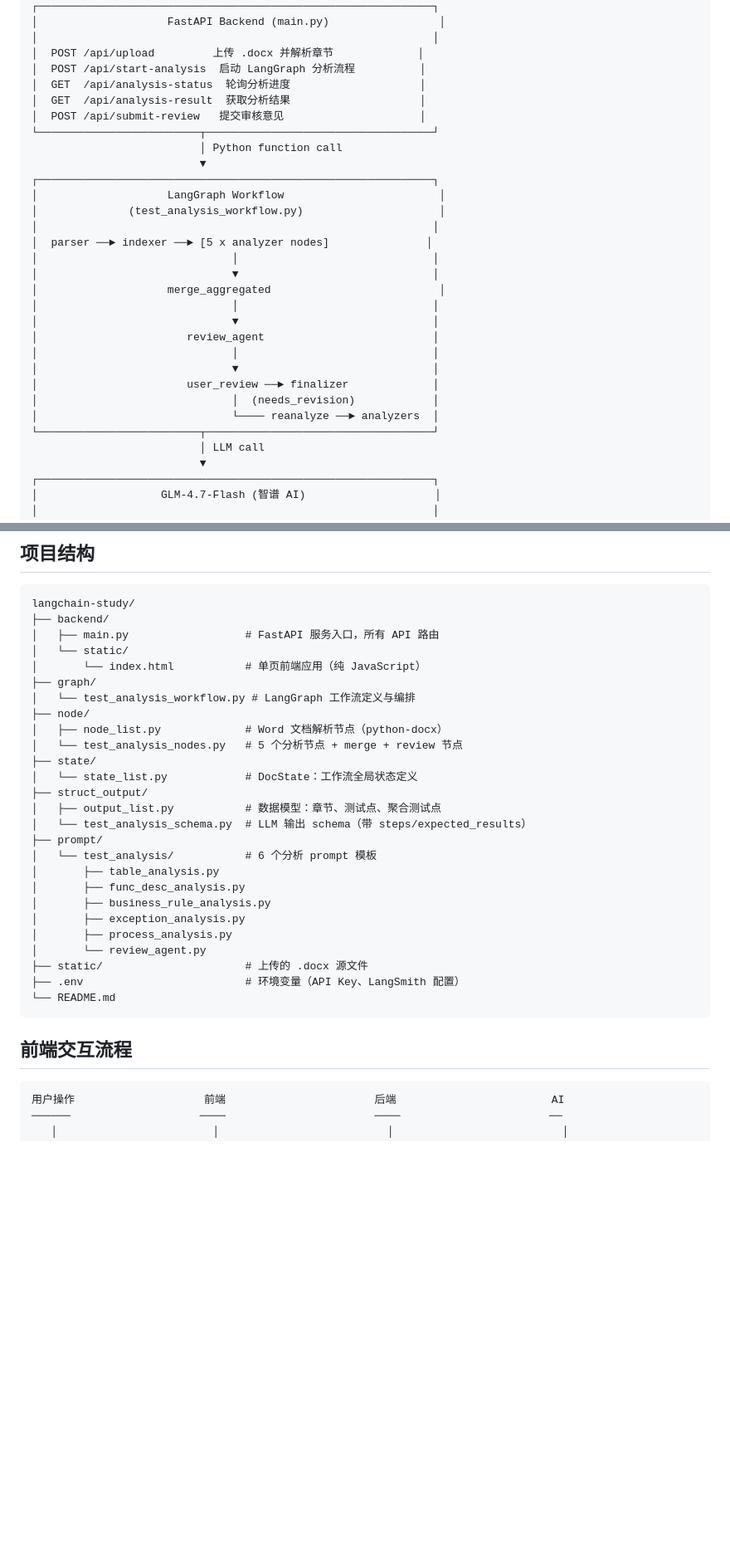
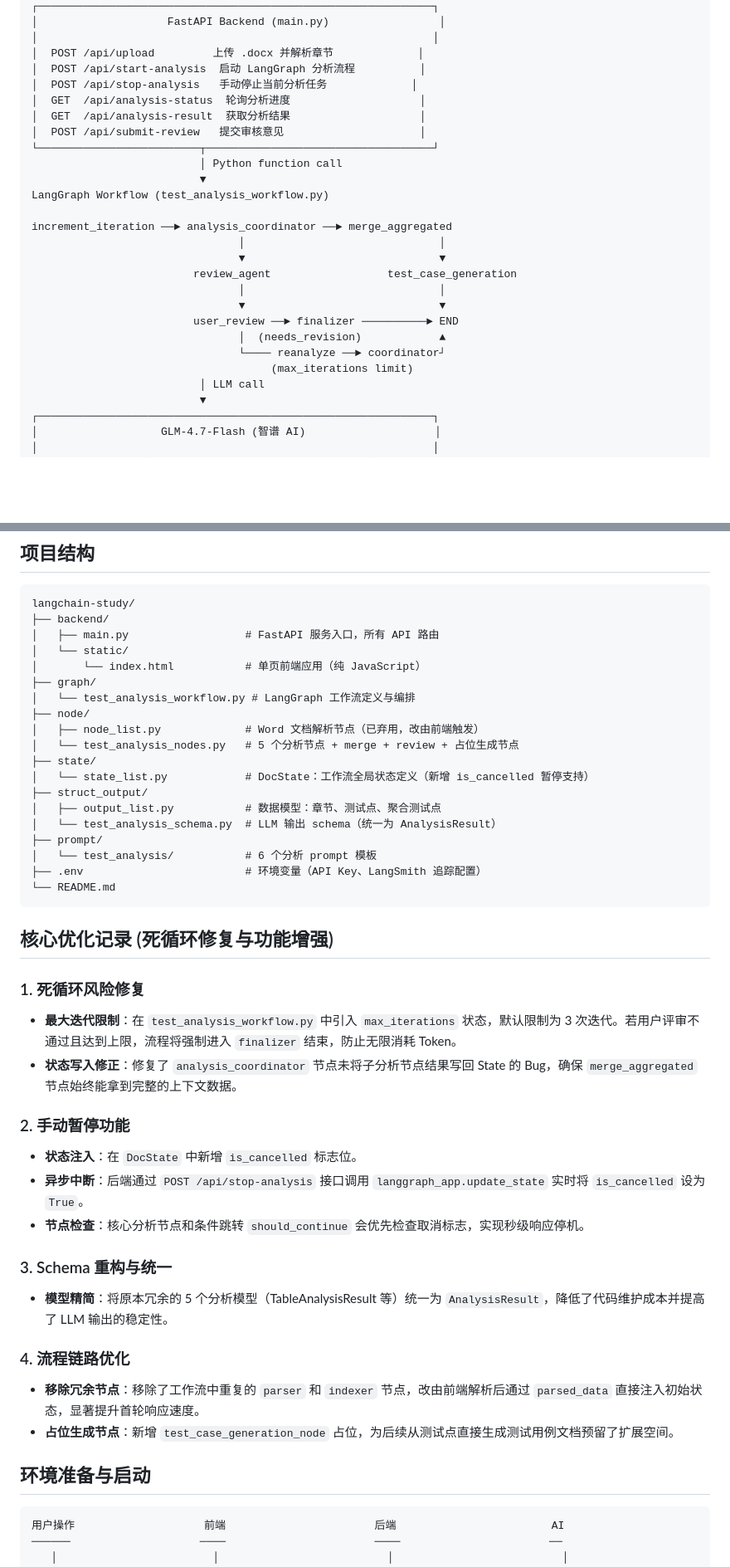
Before and after one commit to this-scientist/langchain-study, a Markdown page: README.md, 2 parts joined by grey strips. Shown at 83% size. Rendered like a GitHub page; blank space fills up the shorter version.

Commit message:
死循环readme update

````diff
--- a/README.md
+++ b/README.md
@@ -16,29 +16,25 @@
 │                                                             │
 │  POST /api/upload         上传 .docx 并解析章节             │
 │  POST /api/start-analysis  启动 LangGraph 分析流程          │
+│  POST /api/stop-analysis   手动停止当前分析任务             │
 │  GET  /api/analysis-status  轮询分析进度                    │
 │  GET  /api/analysis-result  获取分析结果                    │
 │  POST /api/submit-review   提交审核意见                     │
 └─────────────────────────┬───────────────────────────────────┘
                           │ Python function call
                           ▼
-┌─────────────────────────────────────────────────────────────┐
-│                    LangGraph Workflow                        │
-│              (test_analysis_workflow.py)                     │
-│                                                             │
-│  parser ──► indexer ──► [5 x analyzer nodes]               │
-│                              │                              │
-│                              ▼                              │
-│                    merge_aggregated                          │
-│                              │                              │
-│                              ▼                              │
-│                       review_agent                          │
-│                              │                              │
-│                              ▼                              │
-│                       user_review ──► finalizer             │
-│                              │  (needs_revision)            │
-│                              └──── reanalyze ──► analyzers  │
-└─────────────────────────┬───────────────────────────────────┘
+LangGraph Workflow (test_analysis_workflow.py)
+
+increment_iteration ──► analysis_coordinator ──► merge_aggregated
+                                │                              │
+                                ▼                              ▼
+                         review_agent                  test_case_generation
+                                │                              │
+                                ▼                              ▼
+                         user_review ──► finalizer ──────────► END
+                                │  (needs_revision)            ▲
+                                └──── reanalyze ──► coordinator┘
+                                     (max_iterations limit)
                           │ LLM call
                           ▼
 ┌─────────────────────────────────────────────────────────────┐
@@ -60,27 +56,38 @@ langchain-study/
 ├── graph/
 │   └── test_analysis_workflow.py # LangGraph 工作流定义与编排
 ├── node/
-│   ├── node_list.py             # Word 文档解析节点（python-docx）
-│   └── test_analysis_nodes.py   # 5 个分析节点 + merge + review 节点
+│   ├── node_list.py             # Word 文档解析节点（已弃用，改由前端触发）
+│   └── test_analysis_nodes.py   # 5 个分析节点 + merge + review + 占位生成节点
 ├── state/
-│   └── state_list.py            # DocState：工作流全局状态定义
+│   └── state_list.py            # DocState：工作流全局状态定义（新增 is_cancelled 暂停支持）
 ├── struct_output/
 │   ├── output_list.py           # 数据模型：章节、测试点、聚合测试点
-│   └── test_analysis_schema.py  # LLM 输出 schema（带 steps/expected_results）
+│   └── test_analysis_schema.py  # LLM 输出 schema（统一为 AnalysisResult）
 ├── prompt/
 │   └── test_analysis/           # 6 个分析 prompt 模板
-│       ├── table_analysis.py
-│       ├── func_desc_analysis.py
-│       ├── business_rule_analysis.py
-│       ├── exception_analysis.py
-│       ├── process_analysis.py
-│       └── review_agent.py
-├── static/                      # 上传的 .docx 源文件
-├── .env                         # 环境变量（API Key、LangSmith 配置）
+├── .env                         # 环境变量（API Key、LangSmith 追踪配置）
 └── README.md
 ```
 
-## 前端交互流程
+## 核心优化记录 (死循环修复与功能增强)
+
+### 1. 死循环风险修复
+- **最大迭代限制**：在 `test_analysis_workflow.py` 中引入 `max_iterations` 状态，默认限制为 3 次迭代。若用户评审不通过且达到上限，流程将强制进入 `finalizer` 结束，防止无限消耗 Token。
+- **状态写入修正**：修复了 `analysis_coordinator` 节点未将子分析节点结果写回 State 的 Bug，确保 `merge_aggregated` 节点始终能拿到完整的上下文数据。
+
+### 2. 手动暂停功能
+- **状态注入**：在 `DocState` 中新增 `is_cancelled` 标志位。
+- **异步中断**：后端通过 `POST /api/stop-analysis` 接口调用 `langgraph_app.update_state` 实时将 `is_cancelled` 设为 `True`。
+- **节点检查**：核心分析节点和条件跳转 `should_continue` 会优先检查取消标志，实现秒级响应停机。
+
+### 3. Schema 重构与统一
+- **模型精简**：将原本冗余的 5 个分析模型（TableAnalysisResult 等）统一为 `AnalysisResult`，降低了代码维护成本并提高了 LLM 输出的稳定性。
+
+### 4. 流程链路优化
+- **移除冗余节点**：移除了工作流中重复的 `parser` 和 `indexer` 节点，改由前端解析后通过 `parsed_data` 直接注入初始状态，显著提升首轮响应速度。
+- **占位生成节点**：新增 `test_case_generation_node` 占位，为后续从测试点直接生成测试用例文档预留了扩展空间。
+
+## 环境准备与启动
 
 ```
 用户操作                    前端                       后端                        AI
````
